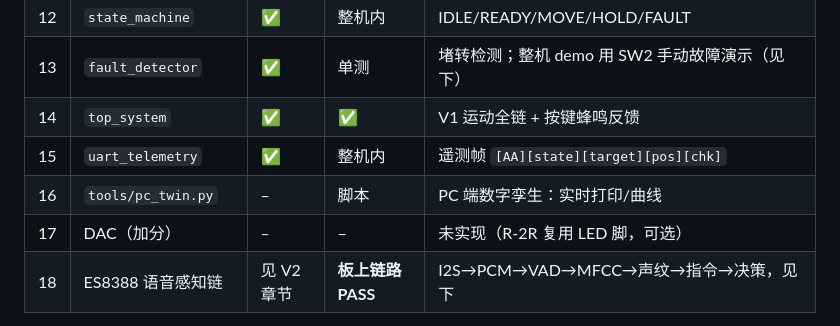
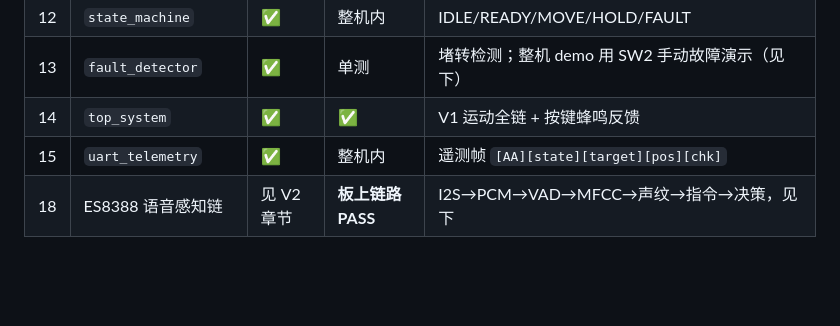
Before and after one commit to yoyo2985/electronic-circuit, a Markdown page: README.md, the part around the change. GitHub-like rendering; blank space fills up the shorter version.

```diff
--- a/README.md
+++ b/README.md
@@ -77,8 +77,6 @@ EG4S20 FPGA
 | 13 | `fault_detector` | ✅ | 单测 | 堵转检测；整机 demo 用 SW2 手动故障演示（见下） |
 | 14 | `top_system` | ✅ | ✅ | V1 运动全链 + 按键蜂鸣反馈 |
 | 15 | `uart_telemetry` | ✅ | 整机内 | 遥测帧 `[AA][state][target][pos][chk]` |
-| 16 | `tools/pc_twin.py` | – | 脚本 | PC 端数字孪生：实时打印/曲线 |
-| 17 | DAC（加分） | – | – | 未实现（R-2R 复用 LED 脚，可选） |
 | 18 | ES8388 语音感知链 | 见 V2 章节 | **板上链路 PASS** | I2S→PCM→VAD→MFCC→声纹→指令→决策，见下 |
 
 > 注：板上自动堵转检测在低速/整数位粒度下易误判，整机演示中关闭自动堵转（模块已单测），故障演示通过 SW2 手动触发，报告可如实说明。
```
